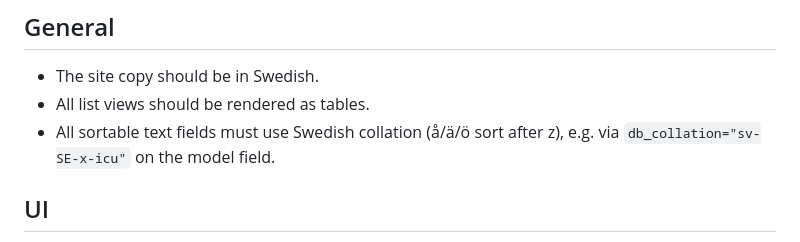
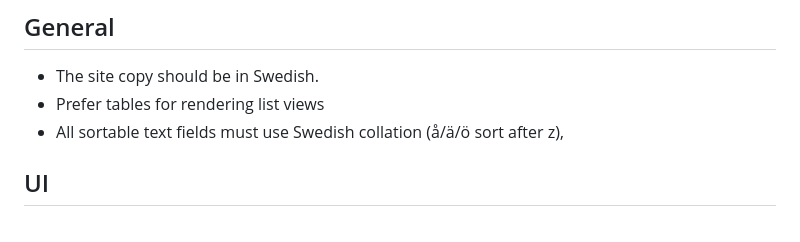
Before and after one commit to chreke/cream, a Markdown page: REQUIREMENTS.md, the part around the change. Drawn GitHub-style.

```diff
--- a/REQUIREMENTS.md
+++ b/REQUIREMENTS.md
@@ -8,9 +8,8 @@ document describes the functional requirements for Cream.
 ## General
 
 - The site copy should be in Swedish.
-- All list views should be rendered as tables.
+- Prefer tables for rendering list views
 - All sortable text fields must use Swedish collation (å/ä/ö sort after z),
-  e.g. via `db_collation="sv-SE-x-icu"` on the model field.
 
 ## UI
 
```
